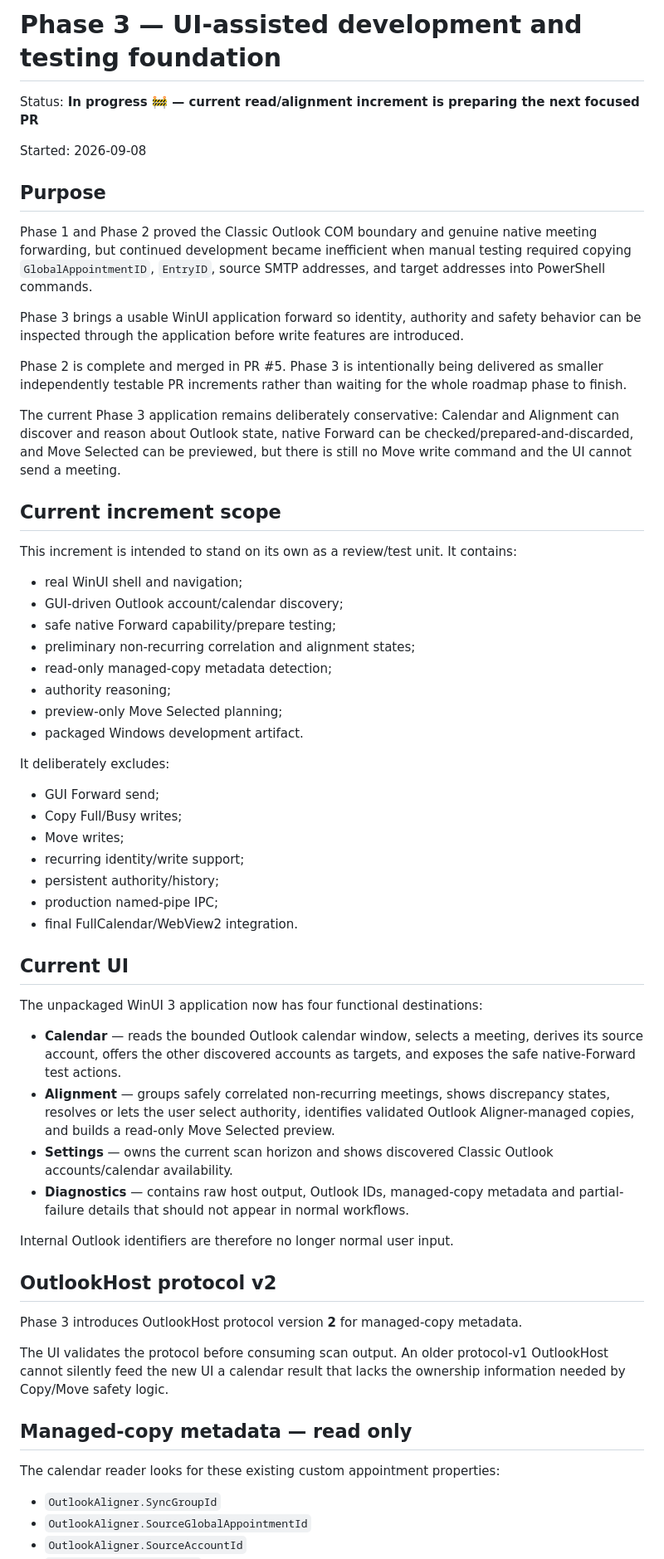
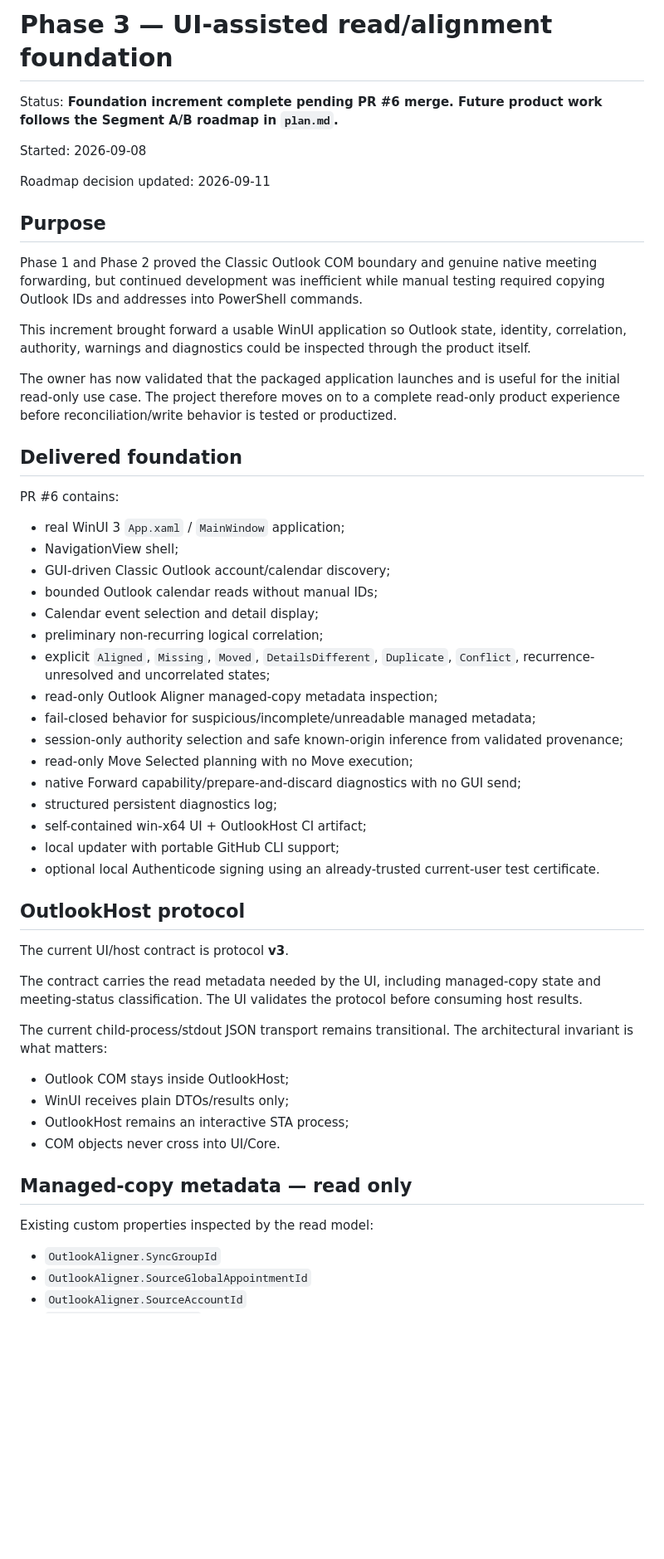
Before and after one commit to AlexanderWilhelmsenBerg/Outlook-aligner, a Markdown page: docs/phase-3.md, the part around one of its changes. Shown at 83% size. GitHub-like rendering; blank space fills up the shorter version.

Commit message:
Close Phase 3 as read foundation history

```diff
--- a/docs/phase-3.md
+++ b/docs/phase-3.md
@@ -1,62 +1,56 @@
-# Phase 3 — UI-assisted development and testing foundation
+# Phase 3 — UI-assisted read/alignment foundation
 
-Status: **In progress 🚧 — current read/alignment increment is preparing the next focused PR**
+Status: **Foundation increment complete pending PR #6 merge. Future product work follows the Segment A/B roadmap in `plan.md`.**
 
 Started: 2026-09-08
 
+Roadmap decision updated: 2026-09-11
+
 ## Purpose
 
-Phase 1 and Phase 2 proved the Classic Outlook COM boundary and genuine native meeting forwarding, but continued development became inefficient when manual testing required copying `GlobalAppointmentID`, `EntryID`, source SMTP addresses, and target addresses into PowerShell commands.
+Phase 1 and Phase 2 proved the Classic Outlook COM boundary and genuine native meeting forwarding, but continued development was inefficient while manual testing required copying Outlook IDs and addresses into PowerShell commands.
 
-Phase 3 brings a usable WinUI application forward so identity, authority and safety behavior can be inspected through the application before write features are introduced.
+This increment brought forward a usable WinUI application so Outlook state, identity, correlation, authority, warnings and diagnostics could be inspected through the product itself.
 
-Phase 2 is complete and merged in PR #5. Phase 3 is intentionally being delivered as smaller independently testable PR increments rather than waiting for the whole roadmap phase to finish.
+The owner has now validated that the packaged application launches and is useful for the initial read-only use case. The project therefore moves on to a complete read-only product experience before reconciliation/write behavior is tested or productized.
 
-The current Phase 3 application remains deliberately conservative: Calendar and Alignment can discover and reason about Outlook state, native Forward can be checked/prepared-and-discarded, and Move Selected can be previewed, but there is still no Move write command and the UI cannot send a meeting.
+## Delivered foundation
 
-## Current increment scope
+PR #6 contains:
 
-This increment is intended to stand on its own as a review/test unit. It contains:
+- real WinUI 3 `App.xaml` / `MainWindow` application;
+- NavigationView shell;
+- GUI-driven Classic Outlook account/calendar discovery;
+- bounded Outlook calendar reads without manual IDs;
+- Calendar event selection and detail display;
+- preliminary non-recurring logical correlation;
+- explicit `Aligned`, `Missing`, `Moved`, `DetailsDifferent`, `Duplicate`, `Conflict`, recurrence-unresolved and uncorrelated states;
+- read-only Outlook Aligner managed-copy metadata inspection;
+- fail-closed behavior for suspicious/incomplete/unreadable managed metadata;
+- session-only authority selection and safe known-origin inference from validated provenance;
+- read-only Move Selected planning with no Move execution;
+- native Forward capability/prepare-and-discard diagnostics with no GUI send;
+- structured persistent diagnostics log;
+- self-contained win-x64 UI + OutlookHost CI artifact;
+- local updater with portable GitHub CLI support;
+- optional local Authenticode signing using an already-trusted current-user test certificate.
 
-- real WinUI shell and navigation;
-- GUI-driven Outlook account/calendar discovery;
-- safe native Forward capability/prepare testing;
-- preliminary non-recurring correlation and alignment states;
-- read-only managed-copy metadata detection;
-- authority reasoning;
-- preview-only Move Selected planning;
-- packaged Windows development artifact.
+## OutlookHost protocol
 
-It deliberately excludes:
+The current UI/host contract is protocol **v3**.
 
-- GUI Forward send;
-- Copy Full/Busy writes;
-- Move writes;
-- recurring identity/write support;
-- persistent authority/history;
-- production named-pipe IPC;
-- final FullCalendar/WebView2 integration.
+The contract carries the read metadata needed by the UI, including managed-copy state and meeting-status classification. The UI validates the protocol before consuming host results.
 
-## Current UI
+The current child-process/stdout JSON transport remains transitional. The architectural invariant is what matters:
 
-The unpackaged WinUI 3 application now has four functional destinations:
-
-- **Calendar** — reads the bounded Outlook calendar window, selects a meeting, derives its source account, offers the other discovered accounts as targets, and exposes the safe native-Forward test actions.
-- **Alignment** — groups safely correlated non-recurring meetings, shows discrepancy states, resolves or lets the user select authority, identifies validated Outlook Aligner-managed copies, and builds a read-only Move Selected preview.
-- **Settings** — owns the current scan horizon and shows discovered Classic Outlook accounts/calendar availability.
-- **Diagnostics** — contains raw host output, Outlook IDs, managed-copy metadata and partial-failure details that should not appear in normal workflows.
-
-Internal Outlook identifiers are therefore no longer normal user input.
-
-## OutlookHost protocol v2
-
-Phase 3 introduces OutlookHost protocol version **2** for managed-copy metadata.
-
-The UI validates the protocol before consuming scan output. An older protocol-v1 OutlookHost cannot silently feed the new UI a calendar result that lacks the ownership information needed by Copy/Move safety logic.
+- Outlook COM stays inside OutlookHost;
+- WinUI receives plain DTOs/results only;
+- OutlookHost remains an interactive STA process;
+- COM objects never cross into UI/Core.
 
 ## Managed-copy metadata — read only
 
-The calendar reader looks for these existing custom appointment properties:
+Existing custom properties inspected by the read model:
 
 - `OutlookAligner.SyncGroupId`
 - `OutlookAligner.SourceGlobalAppointmentId`
```
Also changed, not shown: other parts of docs/phase-3.md (+61 -138 lines).
